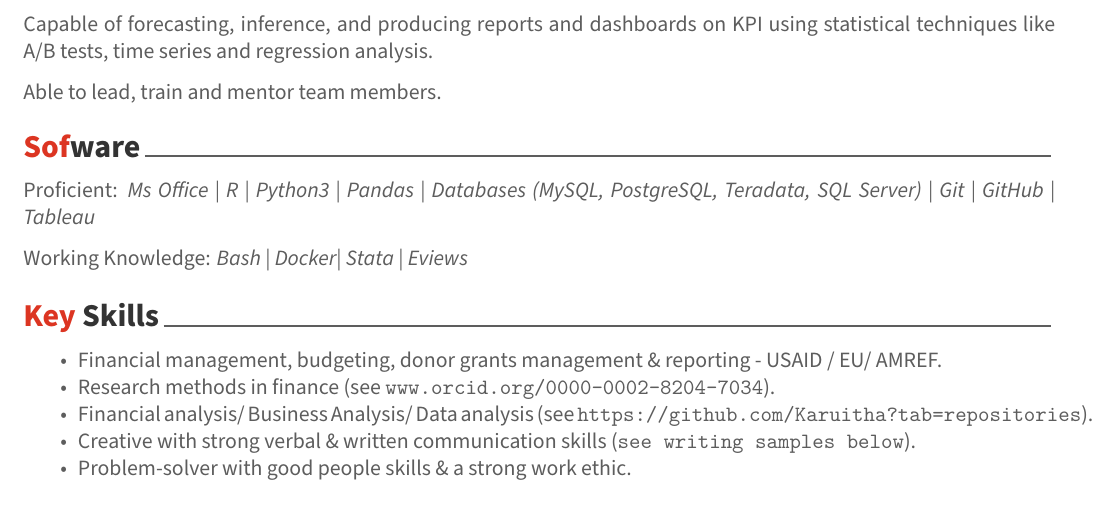
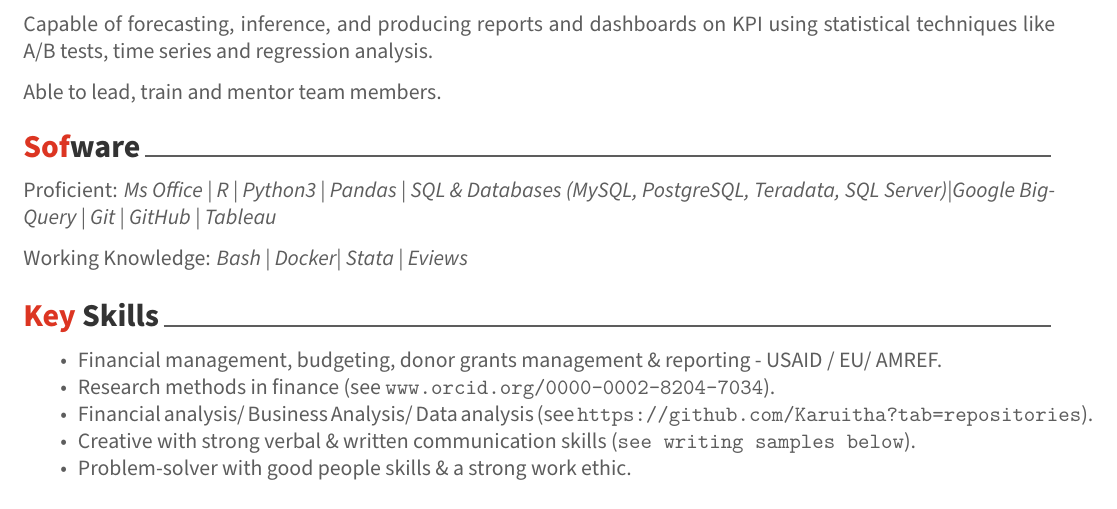
Before and after one commit to Karuitha/resume, an R Markdown document (mycv/Untitled.Rmd): part of page 1 of 3, cut so that both start at the same text. The pictures show the output file mycv/Untitled.pdf that the author committed with the source.

Commit message:
Updated experience and skills at Nuit- including BigQuery

```diff
--- a/mycv/Untitled.Rmd
+++ b/mycv/Untitled.Rmd
@@ -41,7 +41,7 @@ Able to lead, train and mentor team members.
 
 # Sofware
 
-Proficient: *Ms Office | R | Python3 | Pandas | Databases (MySQL, PostgreSQL, Teradata, SQL Server) | Git | GitHub | Tableau*
+Proficient: *Ms Office | R | Python3 | Pandas | SQL & Databases (MySQL, PostgreSQL, Teradata, SQL Server)|Google BigQuery | Git | GitHub | Tableau*
 
 Working Knowledge: *Bash | Docker| Stata | Eviews*
 
```
Also changed, not shown: mycv/Untitled.pdf.
